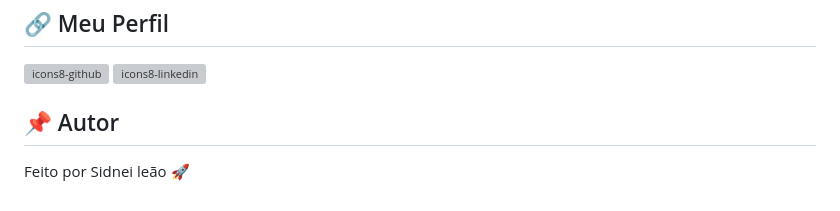
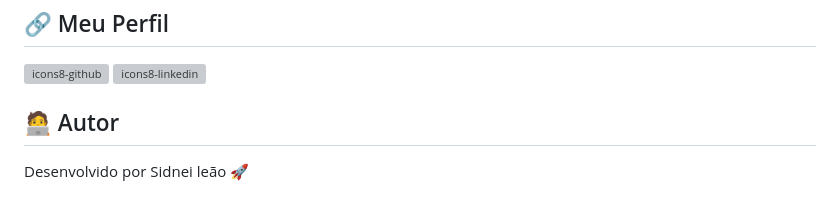
Before and after one commit to sidnei-leao/projeto-tenis-nike-DevClub, a Markdown page: README.md, the part around the change. Rendered like a GitHub page; grey boxes are pictures that could not be loaded.

```diff
--- a/README.md
+++ b/README.md
@@ -70,6 +70,5 @@ O projeto consiste em uma Landing Page promocional de um tênis da Nike. O grand
   <img width="48" height="48" alt="icons8-linkedin" src="https://github.com/user-attachments/assets/19b84c4b-c507-475f-b5ea-60c8ebc0a635" target="_blank" />
 </a>
 
-## 📌 Autor
-
-Feito por Sidnei leão 🚀
+## 🧑‍💻 Autor
+Desenvolvido por Sidnei leão 🚀
```
